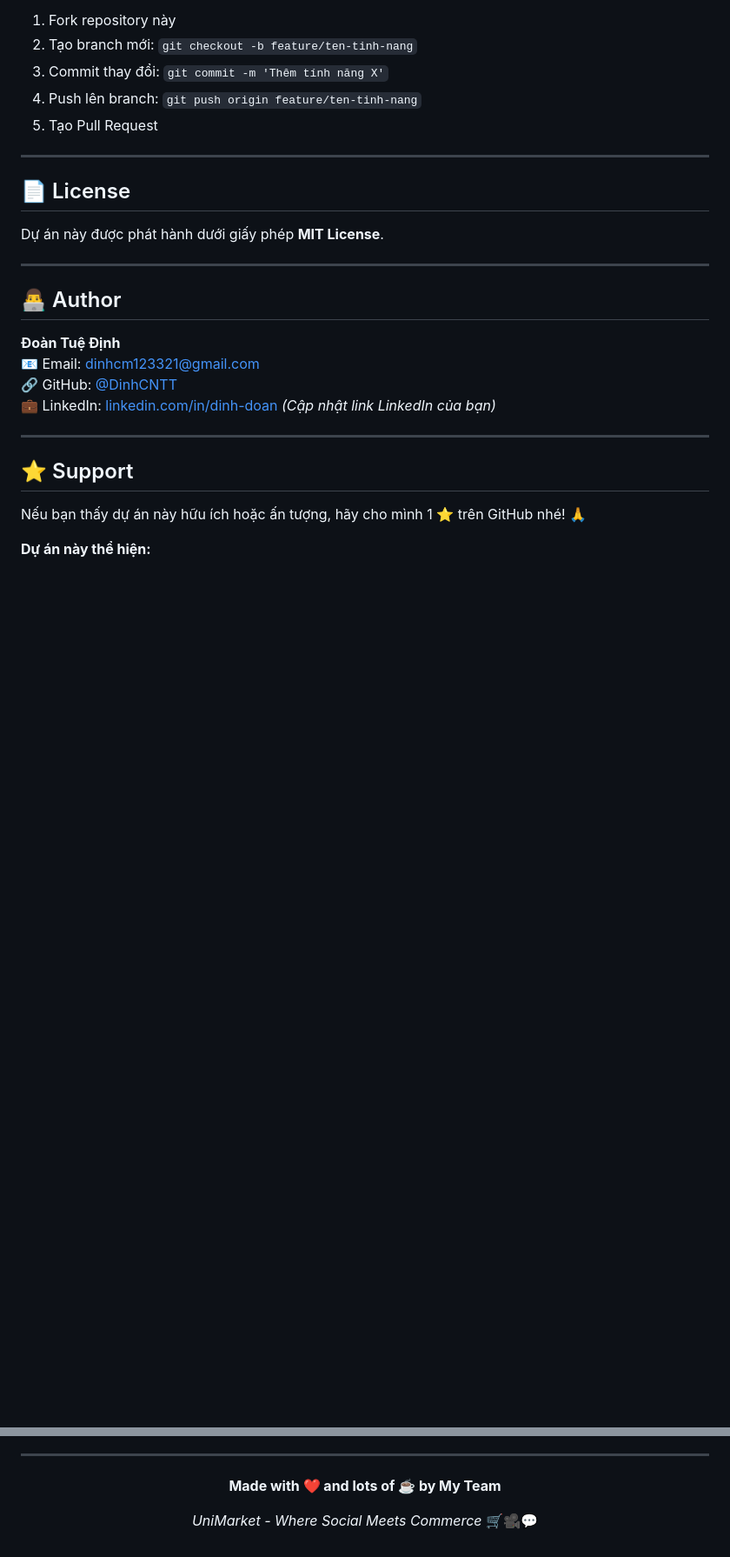
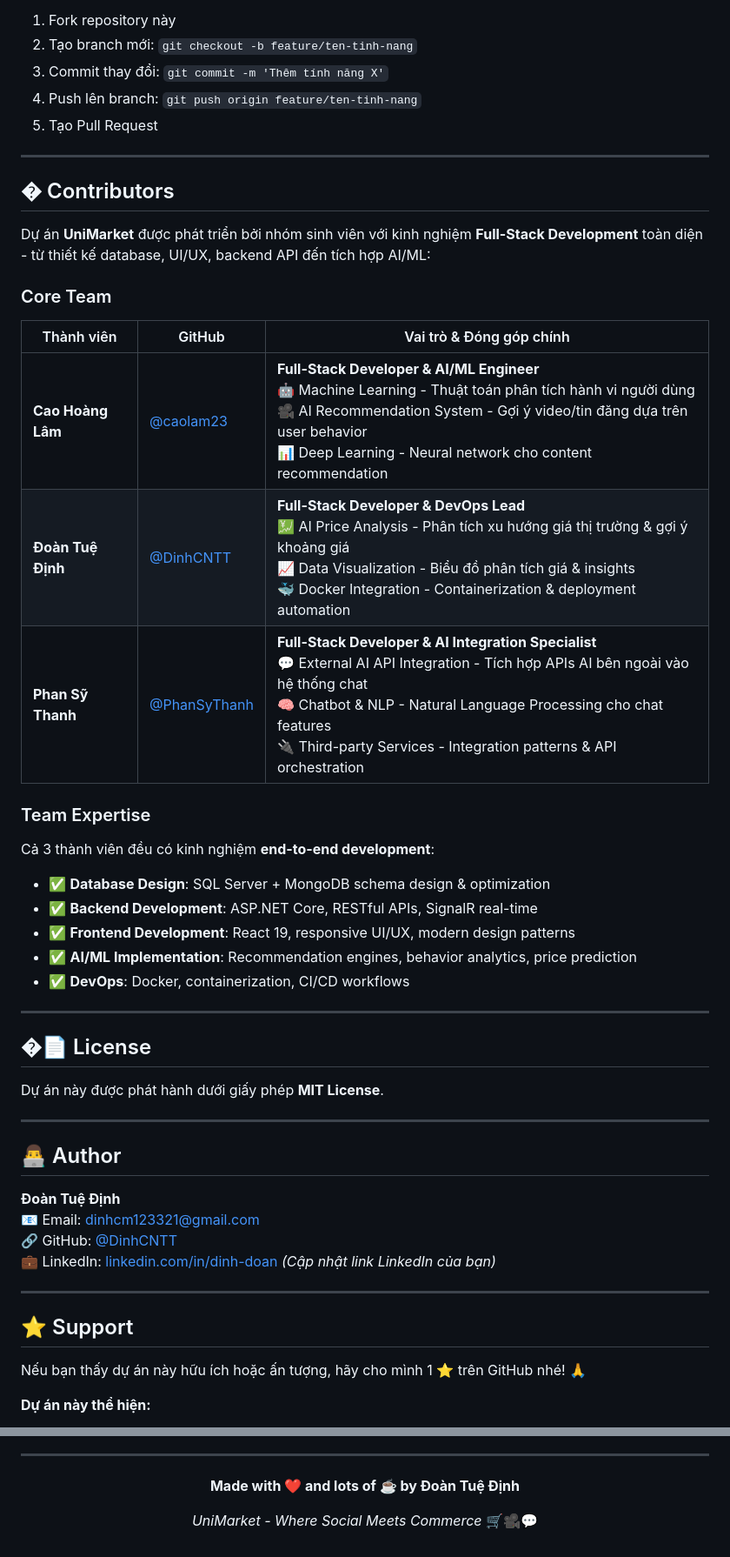
Before and after one commit to DinhCNTT/unimarket-fullstack, a Markdown page: README.md, 2 parts joined by grey strips. Shown at 87% size. Rendered like a GitHub page; blank space fills up the shorter version.

Commit message:
Update README to include contributors and team expertise
Added contributors section with team details and expertise.

```diff
--- a/README.md
+++ b/README.md
@@ -1029,7 +1029,35 @@ Nếu bạn muốn đóng góp cho dự án:
 
 ---
 
-## 📄 License
+## � Contributors
+
+Dự án **UniMarket** được phát triển bởi nhóm sinh viên với kinh nghiệm **Full-Stack Development** toàn diện - từ thiết kế database, UI/UX, backend API đến tích hợp AI/ML:
+
+### Core Team
+
+<div align="center">
+
+| Thành viên | GitHub | Vai trò & Đóng góp chính |
+|------------|--------|--------------------------|
+| **Cao Hoàng Lâm** | [@caolam23](https://github.com/caolam23) | **Full-Stack Developer & AI/ML Engineer**<br/>🤖 Machine Learning - Thuật toán phân tích hành vi người dùng<br/>🎥 AI Recommendation System - Gợi ý video/tin đăng dựa trên user behavior<br/>📊 Deep Learning - Neural network cho content recommendation |
+| **Đoàn Tuệ Định** | [@DinhCNTT](https://github.com/DinhCNTT) | **Full-Stack Developer & DevOps Lead**<br/>💹 AI Price Analysis - Phân tích xu hướng giá thị trường & gợi ý khoảng giá<br/>📈 Data Visualization - Biểu đồ phân tích giá & insights<br/>🐳 Docker Integration - Containerization & deployment automation |
+| **Phan Sỹ Thanh** | [@PhanSyThanh](https://github.com/PhanSyThanh) | **Full-Stack Developer & AI Integration Specialist**<br/>💬 External AI API Integration - Tích hợp APIs AI bên ngoài vào hệ thống chat<br/>🧠 Chatbot & NLP - Natural Language Processing cho chat features<br/>🔌 Third-party Services - Integration patterns & API orchestration |
+
+</div>
+
+### Team Expertise
+
+Cả 3 thành viên đều có kinh nghiệm **end-to-end development**:
+
+- ✅ **Database Design**: SQL Server + MongoDB schema design & optimization
+- ✅ **Backend Development**: ASP.NET Core, RESTful APIs, SignalR real-time
+- ✅ **Frontend Development**: React 19, responsive UI/UX, modern design patterns
+- ✅ **AI/ML Implementation**: Recommendation engines, behavior analytics, price prediction
+- ✅ **DevOps**: Docker, containerization, CI/CD workflows
+
+---
+
+## �📄 License
 
 Dự án này được phát hành dưới giấy phép **MIT License**.
 
@@ -1060,7 +1088,7 @@ Nếu bạn thấy dự án này hữu ích hoặc ấn tượng, hãy cho mình
 
 <div align="center">
 
-**Made with ❤️ and lots of ☕ by My Team**
+**Made with ❤️ and lots of ☕ by Đoàn Tuệ Định**
 
 *UniMarket - Where Social Meets Commerce* 🛒🎥💬
 
```
